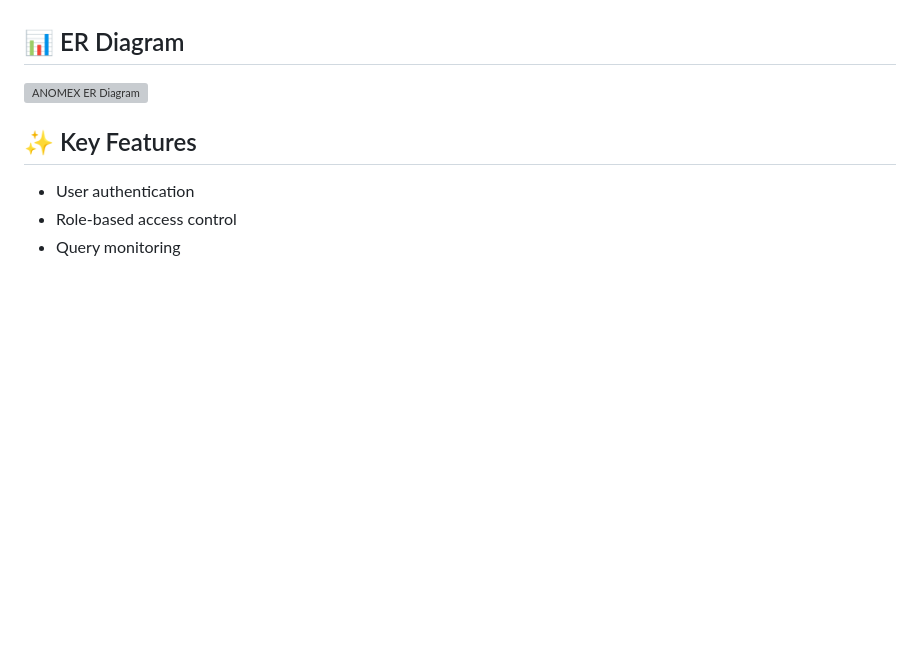
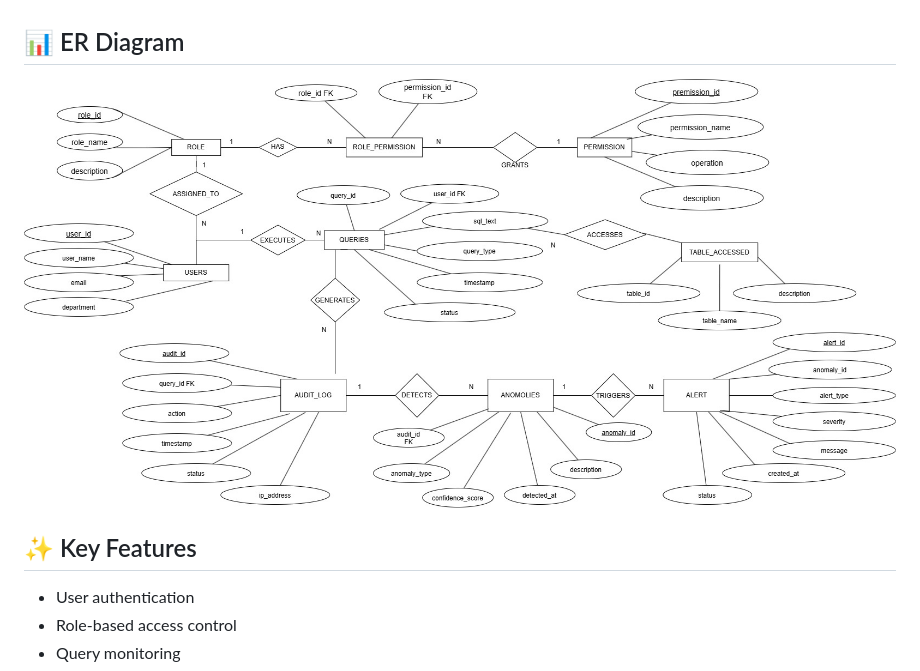
Before and after one commit to krantiingle07/Anomex, a Markdown page: README.md, the part around the change. GitHub-like rendering; blank space fills up the shorter version; grey boxes are pictures that could not be loaded.

Commit message:
Change ER diagram image from PNG to JPG
Updated the ER diagram image reference in the README.

```diff
--- a/README.md
+++ b/README.md
@@ -133,7 +133,7 @@ monitoring, auditing, and anomaly detection.
 
 ## 📊 ER Diagram
 
-![ANOMEX ER Diagram](images/Anomex-Page-2.drawio.png)
+![ANOMEX ER Diagram](images/AnomexER.jpg)
 
 ## ✨ Key Features
 
```
